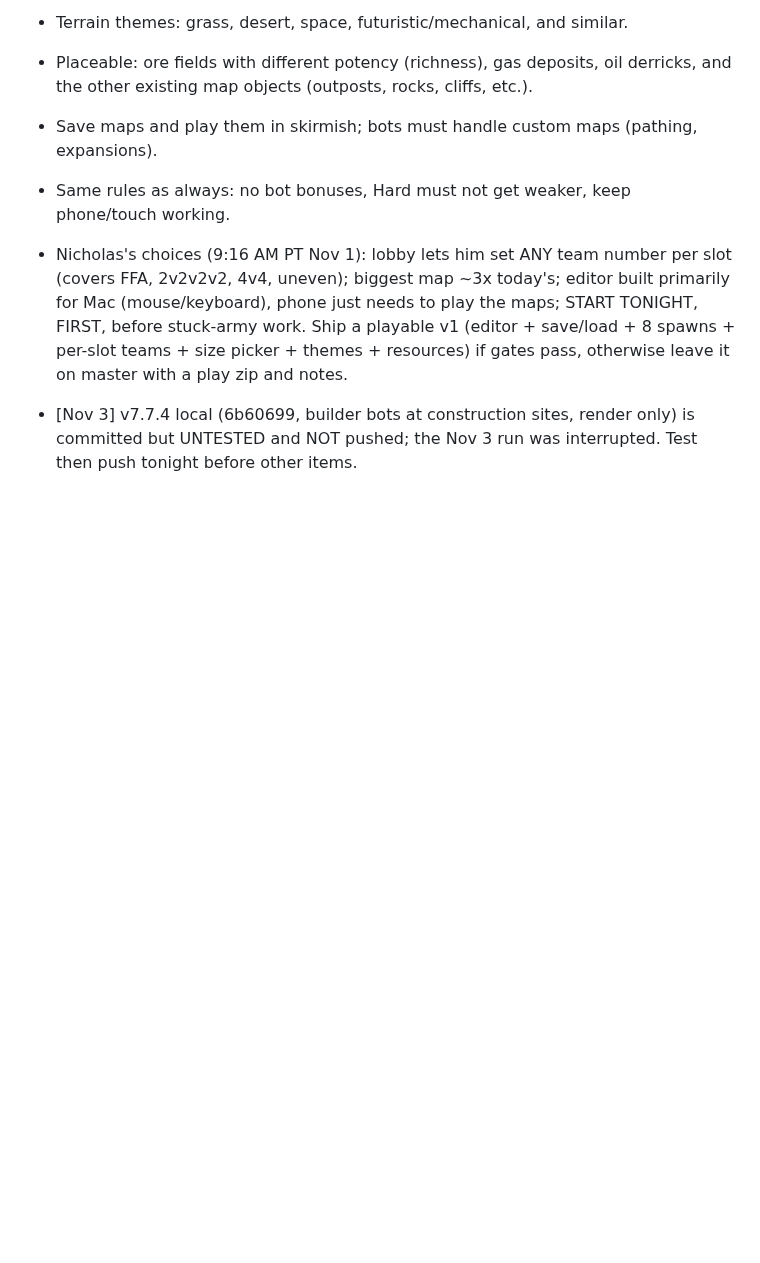
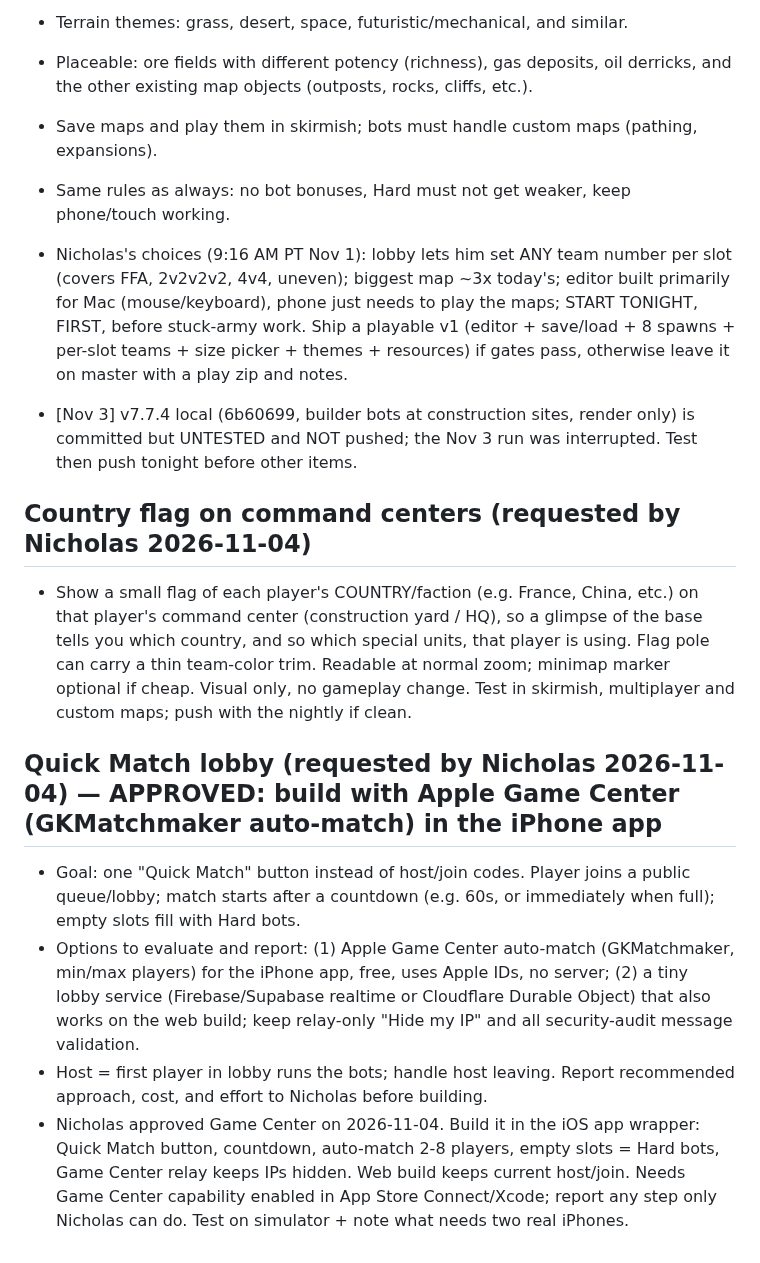
Before and after one commit to IronForgeCreateGM/iron-front, a Markdown page: NEXT-SESSION.md, the part around one of its changes. GitHub-like rendering; blank space fills up the shorter version.

```diff
--- a/NEXT-SESSION.md
+++ b/NEXT-SESSION.md
@@ -396,3 +412,12 @@ Try the human way: select the whole army, one plain attack-move (F) to the enemy
 - Nicholas's choices (9:16 AM PT Nov 1): lobby lets him set ANY team number per slot (covers FFA, 2v2v2v2, 4v4, uneven); biggest map ~3x today's; editor built primarily for Mac (mouse/keyboard), phone just needs to play the maps; START TONIGHT, FIRST, before stuck-army work. Ship a playable v1 (editor + save/load + 8 spawns + per-slot teams + size picker + themes + resources) if gates pass, otherwise leave it on master with a play zip and notes.
 
 - [Nov 3] v7.7.4 local (6b60699, builder bots at construction sites, render only) is committed but UNTESTED and NOT pushed; the Nov 3 run was interrupted. Test then push tonight before other items.
+
+## Country flag on command centers (requested by Nicholas 2026-11-04)
+- Show a small flag of each player's COUNTRY/faction (e.g. France, China, etc.) on that player's command center (construction yard / HQ), so a glimpse of the base tells you which country, and so which special units, that player is using. Flag pole can carry a thin team-color trim. Readable at normal zoom; minimap marker optional if cheap. Visual only, no gameplay change. Test in skirmish, multiplayer and custom maps; push with the nightly if clean.
+
+## Quick Match lobby (requested by Nicholas 2026-11-04) — APPROVED: build with Apple Game Center (GKMatchmaker auto-match) in the iPhone app
+- Goal: one "Quick Match" button instead of host/join codes. Player joins a public queue/lobby; match starts after a countdown (e.g. 60s, or immediately when full); empty slots fill with Hard bots.
+- Options to evaluate and report: (1) Apple Game Center auto-match (GKMatchmaker, min/max players) for the iPhone app, free, uses Apple IDs, no server; (2) a tiny lobby service (Firebase/Supabase realtime or Cloudflare Durable Object) that also works on the web build; keep relay-only "Hide my IP" and all security-audit message validation.
+- Host = first player in lobby runs the bots; handle host leaving. Report recommended approach, cost, and effort to Nicholas before building.
+- Nicholas approved Game Center on 2026-11-04. Build it in the iOS app wrapper: Quick Match button, countdown, auto-match 2-8 players, empty slots = Hard bots, Game Center relay keeps IPs hidden. Web build keeps current host/join. Needs Game Center capability enabled in App Store Connect/Xcode; report any step only Nicholas can do. Test on simulator + note what needs two real iPhones.
```
Also changed, not shown: other parts of NEXT-SESSION.md (+16 -0 lines), NIGHTLY-LOG.md (+12 -0 lines).
